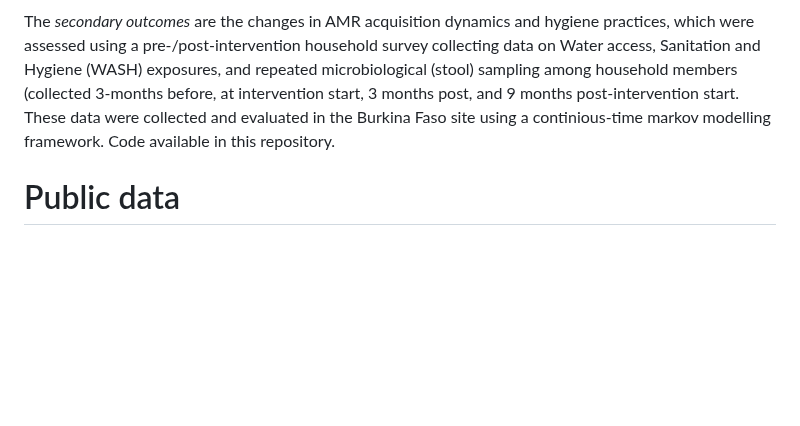
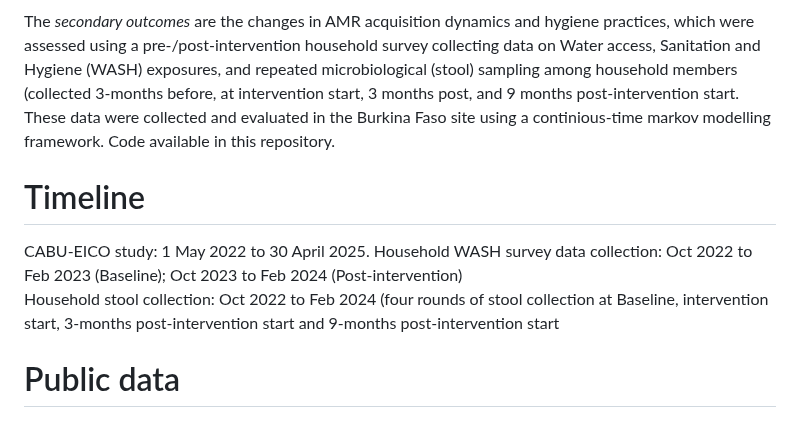
Before and after one commit to RaneemAizouk/CABU-EICO, a Markdown page: README.md, the part around the change. Drawn GitHub-style; blank space fills up the shorter version.

```diff
--- a/README.md
+++ b/README.md
@@ -12,6 +12,11 @@ We developed and evaluated a behavioural intervention bundle, targeting any comm
 The *primary outcomes* are the change in Watch antibiotic provision from informal and formal medicine providers and change in patient management, assessed via patient exit interviews and simulated client visits. Code available here: https://github.com/ingelbeen/cabu_intervention
 
 The *secondary outcomes* are the changes in AMR acquisition dynamics and hygiene practices, which were assessed using a pre-/post-intervention household survey collecting data on Water access, Sanitation and Hygiene (WASH) exposures, and repeated microbiological (stool) sampling among household members (collected 3-months before, at intervention start, 3 months post, and 9 months post-intervention start. These data were collected and evaluated in the Burkina Faso site using a continious-time markov modelling framework. Code available in this repository.
+
+# Timeline
+CABU-EICO study: 1 May 2022 to 30 April 2025.
+Household WASH survey data collection: Oct 2022 to Feb 2023 (Baseline); Oct 2023 to Feb 2024 (Post-intervention)
+Household stool collection: Oct 2022 to Feb 2024 (four rounds of stool collection at Baseline, intervention start, 3-months post-intervention start and 9-months post-intervention start
 
 # Public data
 
```
